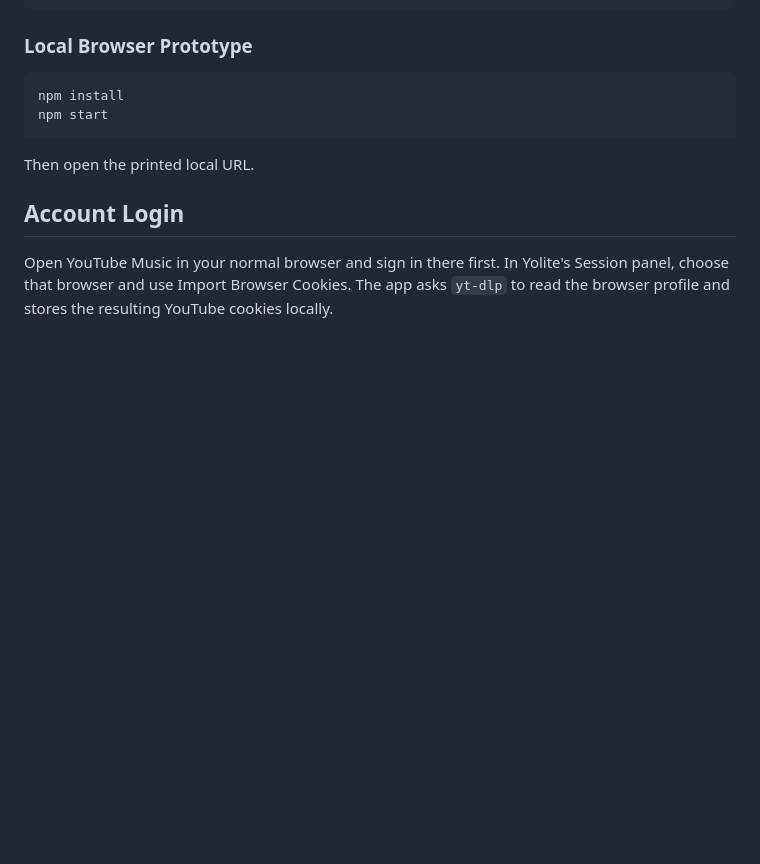
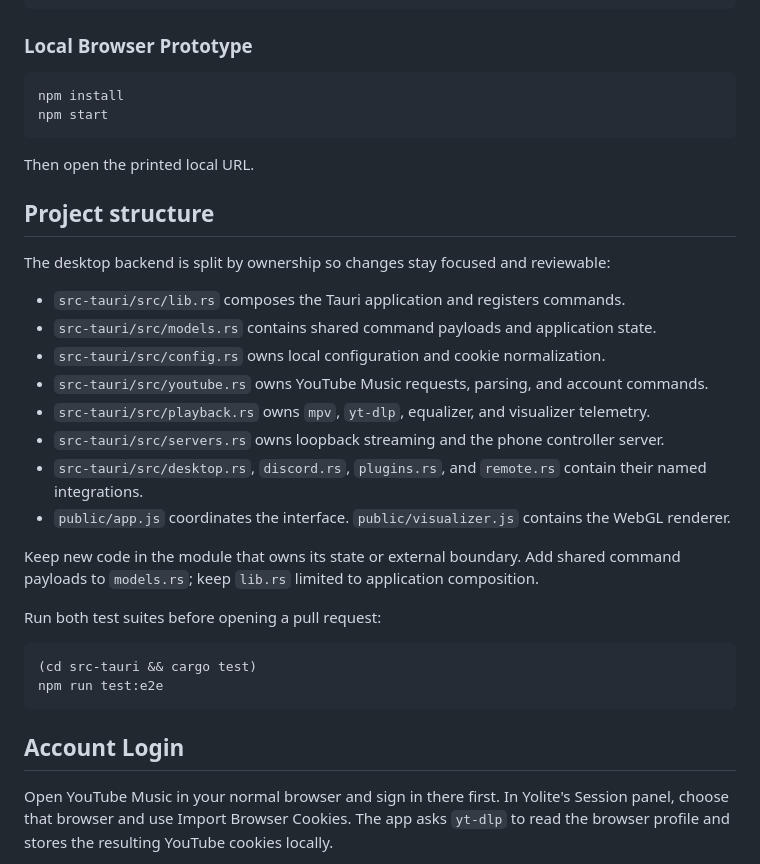
Before and after one commit to pgsleepy/YoLite, a Markdown page: README.md, the part around the change. Rendered like a GitHub page; blank space fills up the shorter version.

Commit message:
docs: map backend modules for contributors

````diff
--- a/README.md
+++ b/README.md
@@ -52,6 +52,28 @@ npm start
 
 Then open the printed local URL.
 
+## Project structure
+
+The desktop backend is split by ownership so changes stay focused and reviewable:
+
+- `src-tauri/src/lib.rs` composes the Tauri application and registers commands.
+- `src-tauri/src/models.rs` contains shared command payloads and application state.
+- `src-tauri/src/config.rs` owns local configuration and cookie normalization.
+- `src-tauri/src/youtube.rs` owns YouTube Music requests, parsing, and account commands.
+- `src-tauri/src/playback.rs` owns `mpv`, `yt-dlp`, equalizer, and visualizer telemetry.
+- `src-tauri/src/servers.rs` owns loopback streaming and the phone controller server.
+- `src-tauri/src/desktop.rs`, `discord.rs`, `plugins.rs`, and `remote.rs` contain their named integrations.
+- `public/app.js` coordinates the interface. `public/visualizer.js` contains the WebGL renderer.
+
+Keep new code in the module that owns its state or external boundary. Add shared command payloads to `models.rs`; keep `lib.rs` limited to application composition.
+
+Run both test suites before opening a pull request:
+
+```bash
+(cd src-tauri && cargo test)
+npm run test:e2e
+```
+
 ## Account Login
 
 Open YouTube Music in your normal browser and sign in there first. In Yolite's Session panel, choose that browser and use Import Browser Cookies. The app asks `yt-dlp` to read the browser profile and stores the resulting YouTube cookies locally.
````
